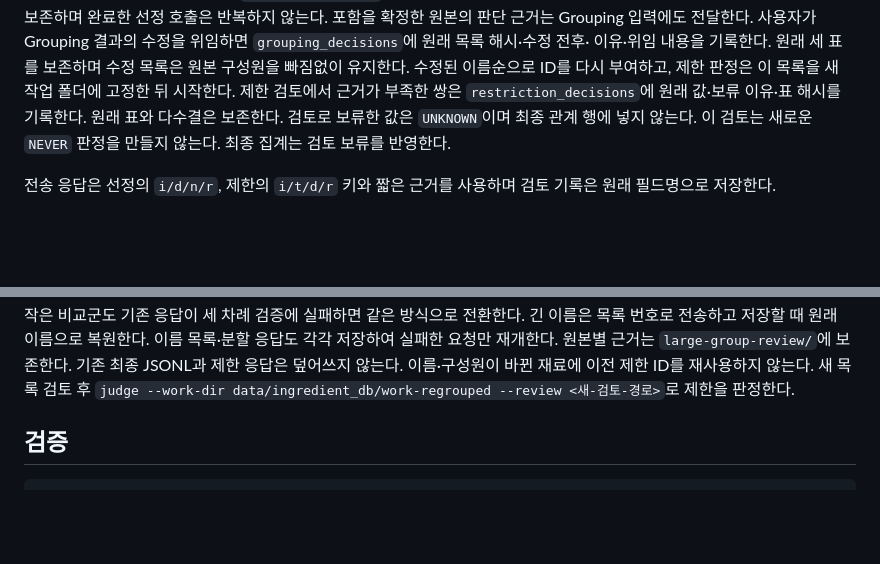
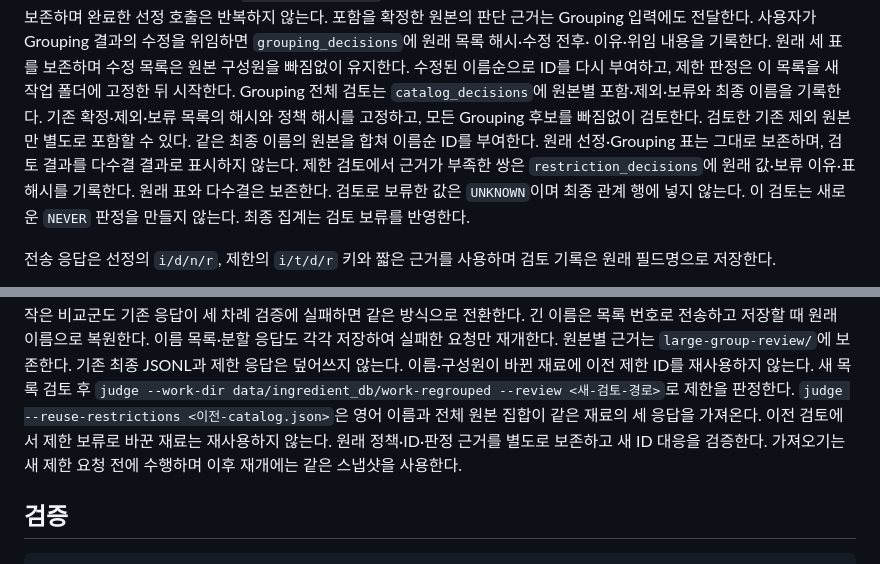
Before and after one commit to snuhcs-course/swpp-2026-project-team-08, a Markdown page: data/ingredient_db/README.md, 2 parts joined by grey strips. Drawn GitHub-style; blank space fills up the shorter version.

Commit message:
docs: Grouping 검토 확정과 동일 재료의 제한 응답 재사용 규칙 정의

```diff
--- a/data/ingredient_db/README.md
+++ b/data/ingredient_db/README.md
@@ -92,6 +92,10 @@ Gemini의 세 표와 이전 검토는 그대로 보존하며, 검토 결정을
 사용자가 Grouping 결과의 수정을 위임하면 `grouping_decisions`에 원래 목록 해시·수정 전후·
 이유·위임 내용을 기록한다. 원래 세 표를 보존하며 수정 목록은 원본 구성원을 빠짐없이 유지한다.
 수정된 이름순으로 ID를 다시 부여하고, 제한 판정은 이 목록을 새 작업 폴더에 고정한 뒤 시작한다.
+Grouping 전체 검토는 `catalog_decisions`에 원본별 포함·제외·보류와 최종 이름을 기록한다.
+기존 확정·제외·보류 목록의 해시와 정책 해시를 고정하고, 모든 Grouping 후보를 빠짐없이 검토한다.
+검토한 기존 제외 원본만 별도로 포함할 수 있다. 같은 최종 이름의 원본을 합쳐 이름순 ID를 부여한다.
+원래 선정·Grouping 표는 그대로 보존하며, 검토 결과를 다수결 결과로 표시하지 않는다.
 제한 검토에서 근거가 부족한 쌍은 `restriction_decisions`에 원래 값·보류 이유·표 해시를 기록한다.
 원래 표와 다수결은 보존한다. 검토로 보류한 값은 `UNKNOWN`이며 최종 관계 행에 넣지 않는다.
 이 검토는 새로운 `NEVER` 판정을 만들지 않는다. 최종 집계는 검토 보류를 반영한다.
@@ -118,6 +122,10 @@ python3 -m data.ingredient_db group --work-dir data/ingredient_db/work-regrouped
 이름 목록·분할 응답도 각각 저장하여 실패한 요청만 재개한다. 원본별 근거는 `large-group-review/`에 보존한다.
 기존 최종 JSONL과 제한 응답은 덮어쓰지 않는다. 이름·구성원이 바뀐 재료에 이전 제한 ID를 재사용하지 않는다.
 새 목록 검토 후 `judge --work-dir data/ingredient_db/work-regrouped --review <새-검토-경로>`로 제한을 판정한다.
+`judge --reuse-restrictions <이전-catalog.json>`은 영어 이름과 전체 원본 집합이 같은 재료의 세 응답을 가져온다.
+이전 검토에서 제한 보류로 바꾼 재료는 재사용하지 않는다. 원래 정책·ID·판정 근거를 별도로 보존하고 새 ID 대응을 검증한다.
+가져오기는 새 제한 요청 전에 수행하며 이후 재개에는 같은 스냅샷을 사용한다.
+
 
 ## 검증
 
```
